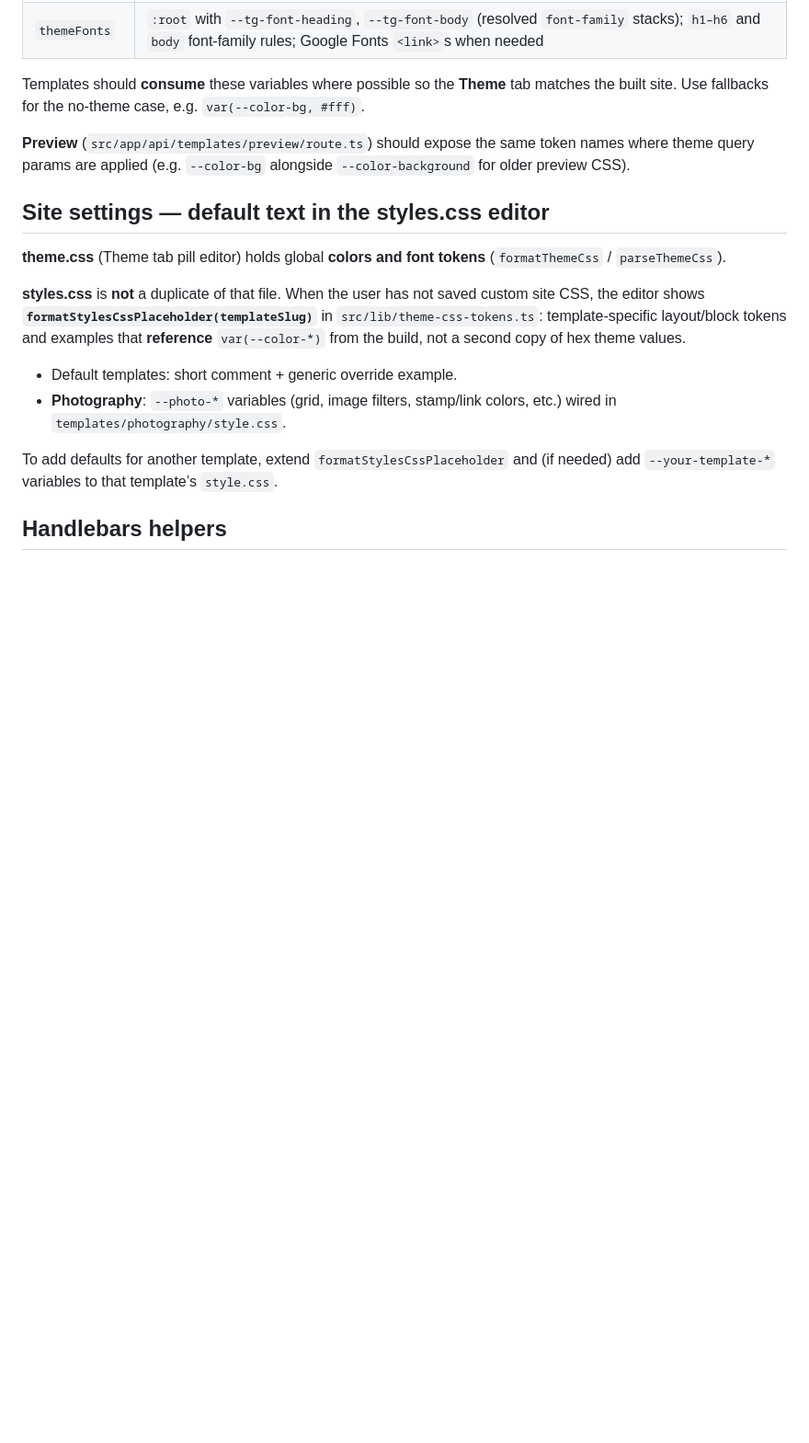
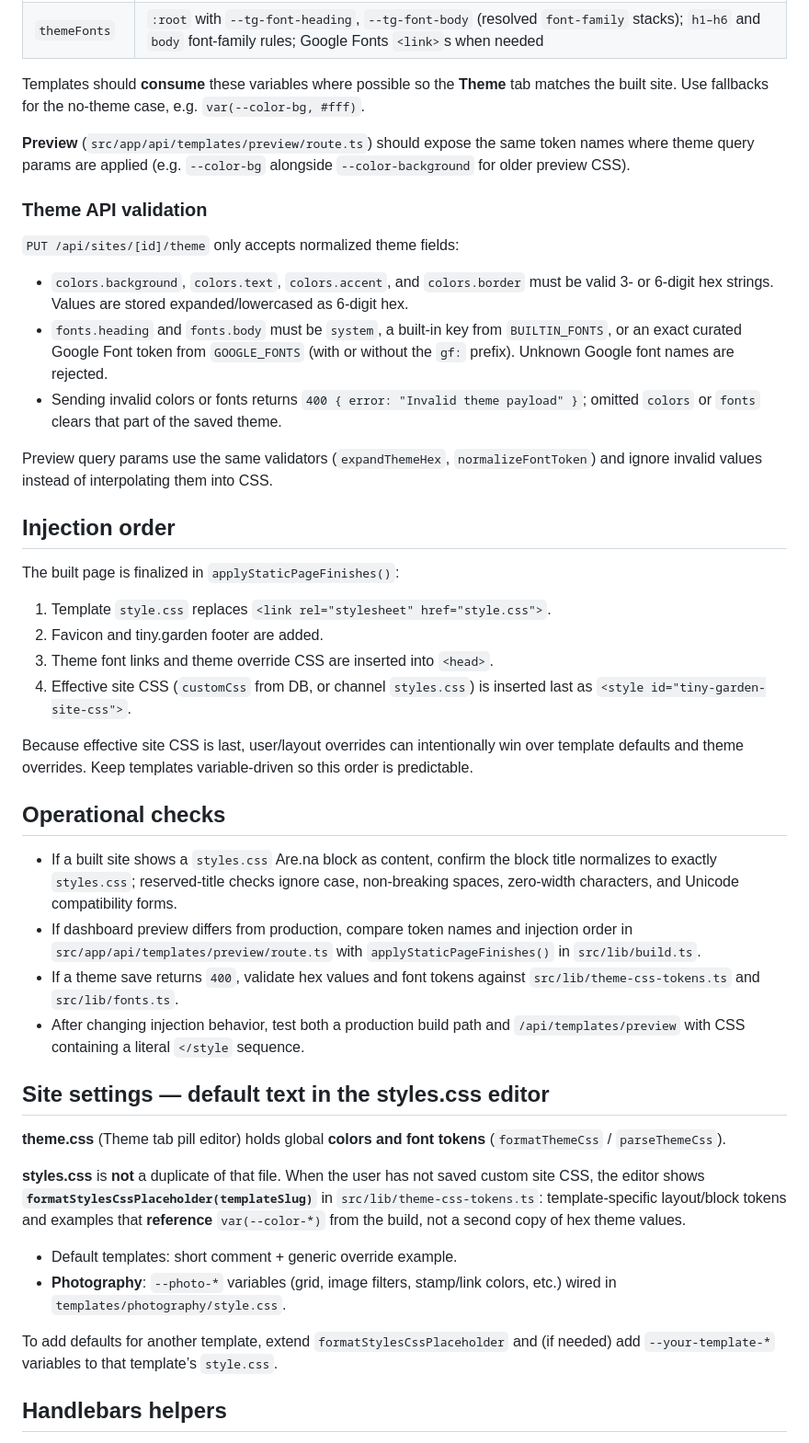
Before and after one commit to tiny-factories/tiny-garden, a Markdown page: docs/templates-theming.md, the part around one of its changes. Shown at 92% size. Drawn GitHub-style; blank space fills up the shorter version.

Commit message:
docs: document theme css injection safeguards

```diff
--- a/docs/templates-theming.md
+++ b/docs/templates-theming.md
@@ -28,6 +44,34 @@ In `src/lib/build.ts`, when a site has saved theme colors/fonts:
 Templates should **consume** these variables where possible so the **Theme** tab matches the built site. Use fallbacks for the no-theme case, e.g. `var(--color-bg, #fff)`.
 
 **Preview** (`src/app/api/templates/preview/route.ts`) should expose the same token names where theme query params are applied (e.g. `--color-bg` alongside `--color-background` for older preview CSS).
+
+### Theme API validation
+
+`PUT /api/sites/[id]/theme` only accepts normalized theme fields:
+
+- `colors.background`, `colors.text`, `colors.accent`, and `colors.border` must be valid 3- or 6-digit hex strings. Values are stored expanded/lowercased as 6-digit hex.
+- `fonts.heading` and `fonts.body` must be `system`, a built-in key from `BUILTIN_FONTS`, or an exact curated Google Font token from `GOOGLE_FONTS` (with or without the `gf:` prefix). Unknown Google font names are rejected.
+- Sending invalid colors or fonts returns `400 { error: "Invalid theme payload" }`; omitted `colors` or `fonts` clears that part of the saved theme.
+
+Preview query params use the same validators (`expandThemeHex`, `normalizeFontToken`) and ignore invalid values instead of interpolating them into CSS.
+
+## Injection order
+
+The built page is finalized in `applyStaticPageFinishes()`:
+
+1. Template `style.css` replaces `<link rel="stylesheet" href="style.css">`.
+2. Favicon and tiny.garden footer are added.
+3. Theme font links and theme override CSS are inserted into `<head>`.
+4. Effective site CSS (`customCss` from DB, or channel `styles.css`) is inserted last as `<style id="tiny-garden-site-css">`.
+
+Because effective site CSS is last, user/layout overrides can intentionally win over template defaults and theme overrides. Keep templates variable-driven so this order is predictable.
+
+## Operational checks
+
+- If a built site shows a `styles.css` Are.na block as content, confirm the block title normalizes to exactly `styles.css`; reserved-title checks ignore case, non-breaking spaces, zero-width characters, and Unicode compatibility forms.
+- If dashboard preview differs from production, compare token names and injection order in `src/app/api/templates/preview/route.ts` with `applyStaticPageFinishes()` in `src/lib/build.ts`.
+- If a theme save returns `400`, validate hex values and font tokens against `src/lib/theme-css-tokens.ts` and `src/lib/fonts.ts`.
+- After changing injection behavior, test both a production build path and `/api/templates/preview` with CSS containing a literal `</style` sequence.
 
 ## Site settings — default text in the styles.css editor
 
```
Also changed, not shown: other parts of docs/templates-theming.md (+16 -0 lines).
